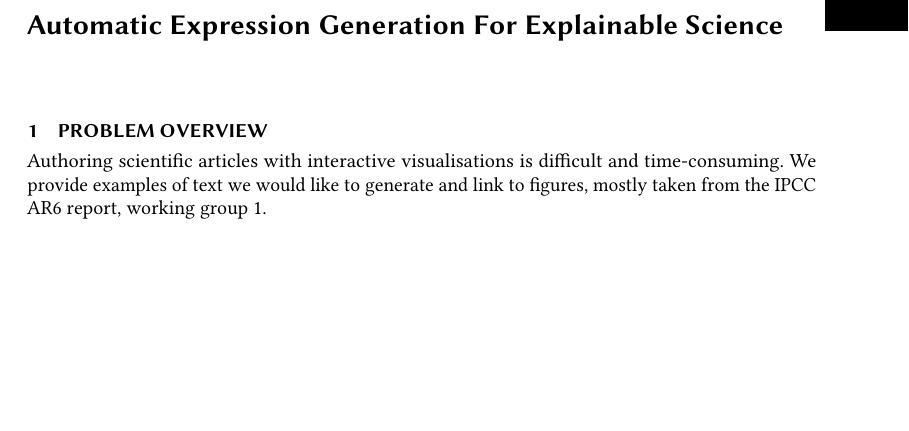
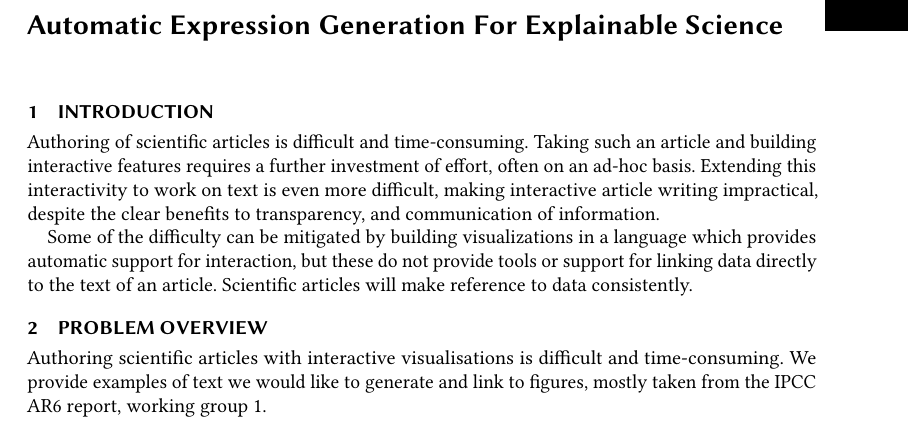
Before and after one commit to explorable-viz/transparent-text, a LaTeX paper (paper.tex, which reads sec/introduction.tex): part of page 1 of 5, cut so that both start at the same text, the shorter picture padded with empty space. Compiled offline with pdfLaTeX; a LaTeX package or settings file that is missing is left out.

Commit message:
Beginning to write a proper introduction

```diff
--- /dev/null
+++ b/sec/introduction.tex
@@ -0,0 +1,12 @@
+\section{Introduction}
+
+Authoring of scientific articles is difficult and time-consuming. Taking such
+an article and building interactive features requires a further investment of
+effort, often on an ad-hoc basis. Extending this interactivity to work on text
+is even more difficult, making interactive article writing impractical, despite
+the clear benefits to transparency, and communication of information.
+
+Some of the difficulty can be mitigated by building visualizations in a language
+which provides automatic support for interaction, but these do not provide tools
+or support for linking data directly to the text of an article. Scientific articles
+will make reference to data consistently.
```
Also changed, not shown: paper.tex (+1 -0 lines), fig/ipcc-table-explanation.png (added).
